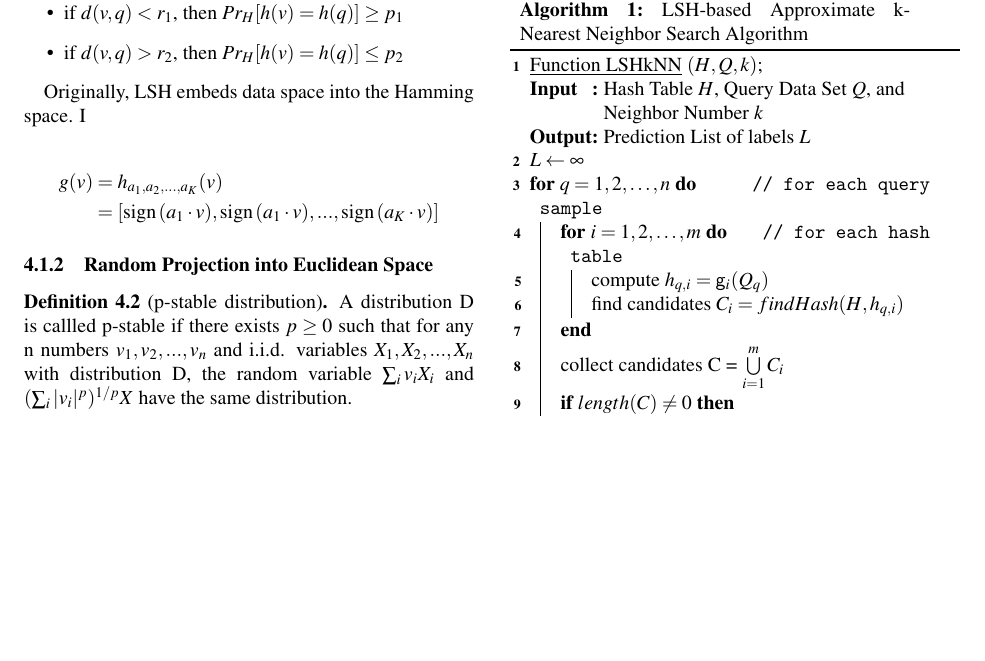
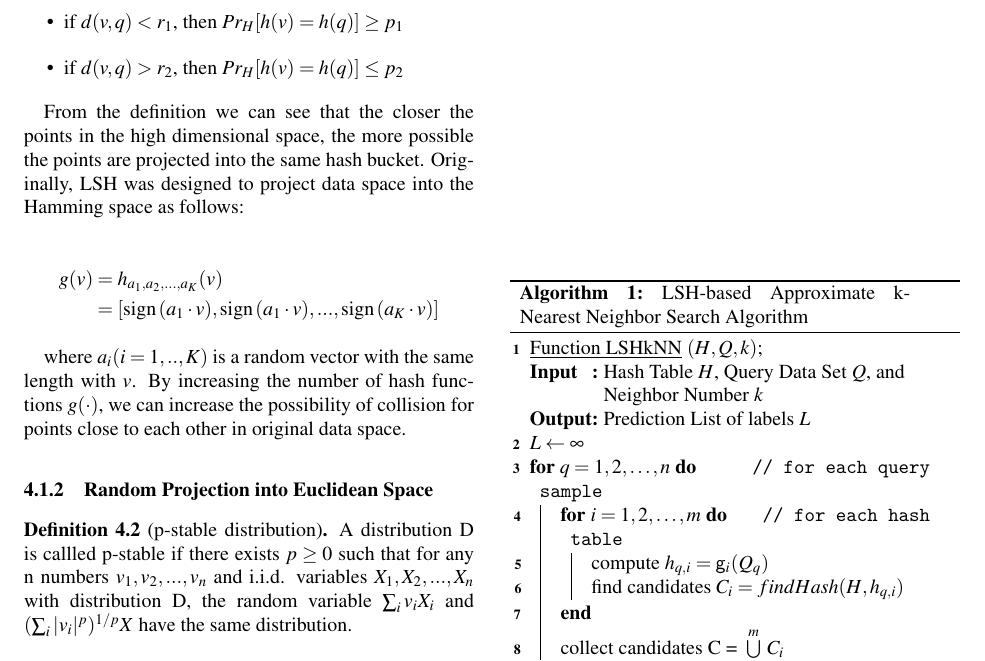
Before and after one commit to Victor0118/largeLSH, a LaTeX document (paper/largelsh.tex): part of page 3 of 5, cut so that both start at the same text, the shorter picture padded with empty space. Compiled offline with pdfLaTeX; a LaTeX package or settings file that is missing is left out.

Commit message:
runnable

```diff
--- a/paper/largelsh.tex
+++ b/paper/largelsh.tex
@@ -260,12 +260,15 @@ Locality-sensitive hashing (abbreviated LSH) is a method often used for answerin
 		\item if $d(v, q)>r_2$, then $Pr_H[h(v)=h(q)]\leq p_2$
 	\end{itemize}
 \end{definition}
-Originally, LSH embeds data space into the Hamming space. I
+From the definition we can see that the closer the points in the high dimensional space, the more possible the points are projected into the same hash bucket.
+Originally, LSH was designed to project data space into the Hamming space as follows:
 
 \begin{align*}
 g(v) &= h_{a_1, a_2, ..., a_K}(v)  \\
 &= [\sign{(a_1\cdot v )}, \sign{(a_1\cdot v )}, ..., \sign{(a_K\cdot v )}]
 \end{align*}
+
+where $a_i (i=1,..,K)$ is a random vector with the same length with $v$. By increasing the number of hash functions $g(\cdot)$, we can increase the possibility of collision for points close to each other in original data space.
 
 \subsubsection{Random Projection into  Euclidean Space}
 
```
Also changed, not shown: paper/largelsh.tex (2 more changed lines), 1 other file.
